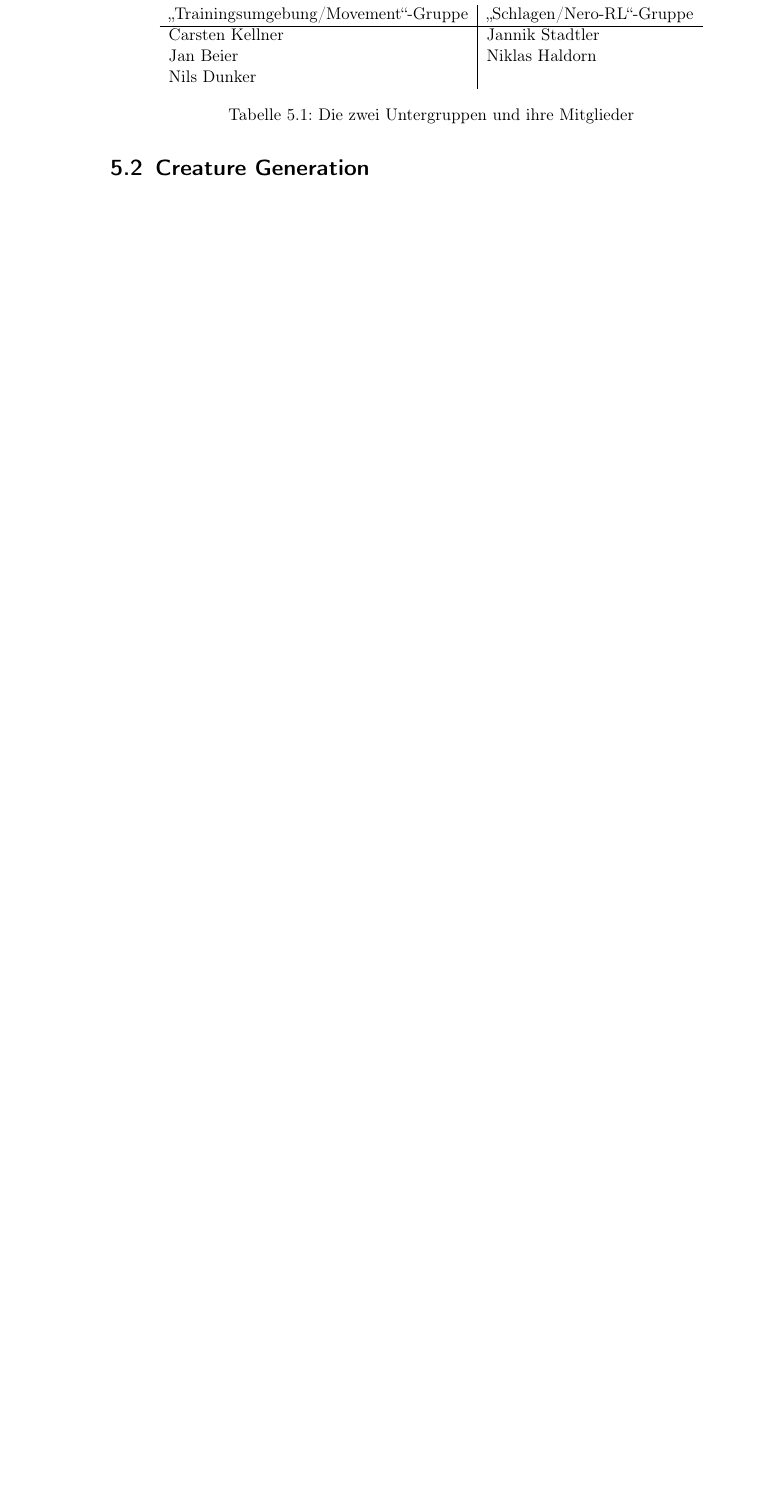
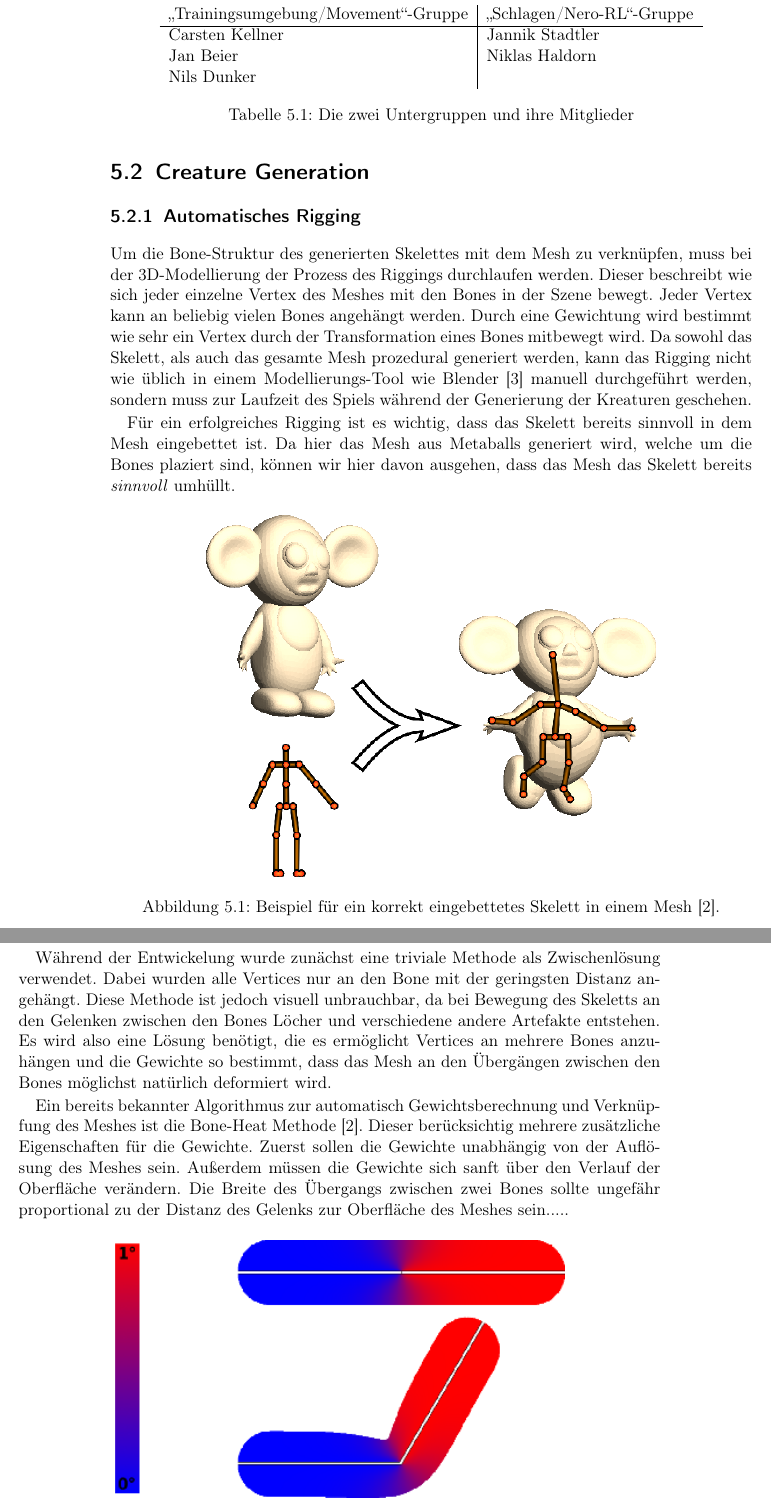
Before and after one commit to PG649-3D-RPG/Abschlussbericht, a LaTeX book (Abschlussbericht.tex, which reads chapters/04_Fachliches_Vorgehen/02_Creature_Generation/02_Creature_Generation.tex): part of page 10 of 23 before the commit and two parts of pages 10 and 11 of 25 after it, the two joined at a grey line, cut so that both start at the same text, the shorter picture padded with empty space. Compiled offline with pdfLaTeX.

Commit message:
AutoRigging: Zwischenstand

```diff
--- a/chapters/04_Fachliches_Vorgehen/02_Creature_Generation/02_Creature_Generation.tex
+++ b/chapters/04_Fachliches_Vorgehen/02_Creature_Generation/02_Creature_Generation.tex
@@ -1 +1,25 @@
 \section{Creature Generation}
+
+\subsection{Automatisches Rigging}
+Um die Bone-Struktur des generierten Skelettes mit dem Mesh zu verknüpfen, muss bei der 3D-Modellierung der Prozess des Riggings durchlaufen werden. Dieser beschreibt wie sich jeder einzelne Vertex des Meshes mit den Bones in der Szene bewegt. Jeder Vertex kann an beliebig vielen Bones angehängt werden. Durch eine Gewichtung wird bestimmt wie sehr ein Vertex durch der Transformation eines Bones mitbewegt wird.
+Da sowohl das Skelett, als auch das gesamte Mesh prozedural generiert werden, kann das Rigging nicht wie üblich in einem Modellierungs-Tool wie Blender~\cite{blender} manuell durchgeführt werden, sondern muss zur Laufzeit des Spiels während der Generierung der Kreaturen geschehen.
+
+Für ein erfolgreiches Rigging ist es wichtig, dass das Skelett bereits sinnvoll in dem Mesh eingebettet ist. Da hier das Mesh aus Metaballs generiert wird, welche um die Bones plaziert sind, können wir hier davon ausgehen, dass das Mesh das Skelett bereits \emph{sinnvoll} umhüllt.
+
+\begin{figure}[h!]
+	\centering
+	\includegraphics[width=0.7\linewidth]{resources/img/skeleton_embedding.png}
+	\caption{Beispiel für ein korrekt eingebettetes Skelett in einem Mesh~\cite{bone_heat_paper}.}
+	\label{fig:skeleton_embedding}
+\end{figure}
+
+Während der Entwickelung wurde zunächst eine triviale Methode als Zwischenlösung verwendet. Dabei wurden alle Vertices nur an den Bone mit der geringsten Distanz angehängt. Diese Methode ist jedoch visuell unbrauchbar, da bei Bewegung des Skeletts an den Gelenken zwischen den Bones Löcher und verschiedene andere Artefakte entstehen. Es wird also eine Lösung benötigt, die es ermöglicht Vertices an mehrere Bones anzuhängen und die Gewichte so bestimmt, dass das Mesh an den Übergängen zwischen den Bones möglichst natürlich deformiert wird.
+
+Ein bereits bekannter Algorithmus zur automatisch Gewichtsberechnung und Verknüpfung des Meshes ist die Bone-Heat Methode~\cite{bone_heat_paper}. Dieser berücksichtig mehrere zusätzliche Eigenschaften für die Gewichte. Zuerst sollen die Gewichte unabhängig von der Auflösung des Meshes sein. Außerdem müssen die Gewichte sich sanft über den Verlauf der Oberfläche verändern. Die Breite des Übergangs zwischen zwei Bones sollte ungefähr proportional zu der Distanz des Gelenks zur Oberfläche des Meshes sein.....
+
+\begin{figure}[h!]
+	\centering
+	\includegraphics[width=0.7\linewidth]{resources/img/bone_heat_equilibrium.png}
+	\caption{Heat equilibrium für zwei Bones~\cite{bone_heat_paper}.}
+	\label{fig:bone_heat_equilibrium}
+\end{figure}
```
Also changed, not shown: literature/literature.bib (+20 -0 lines), resources/img/bone_heat_equilibrium.png (added), resources/img/skeleton_embedding.png (added).
